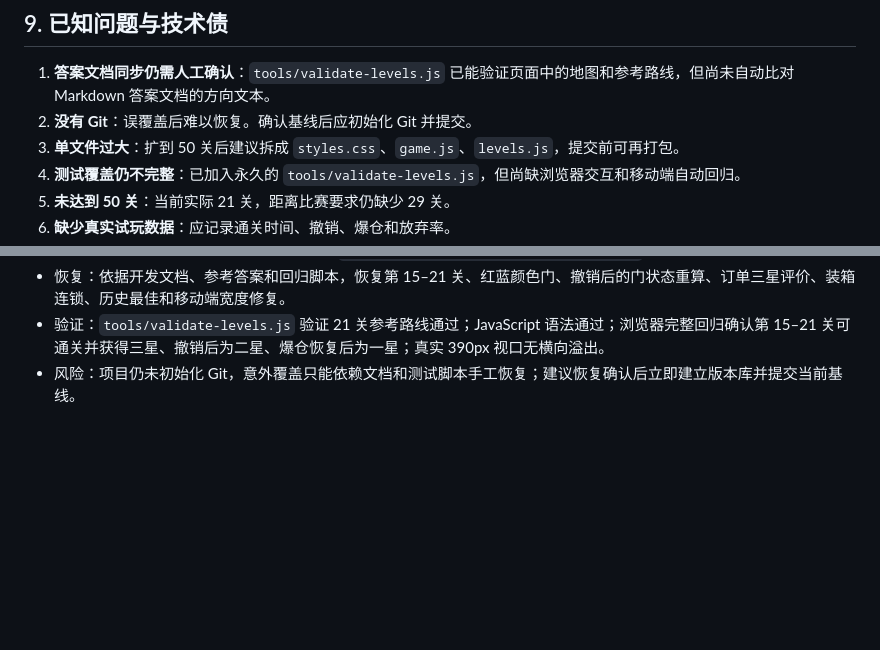
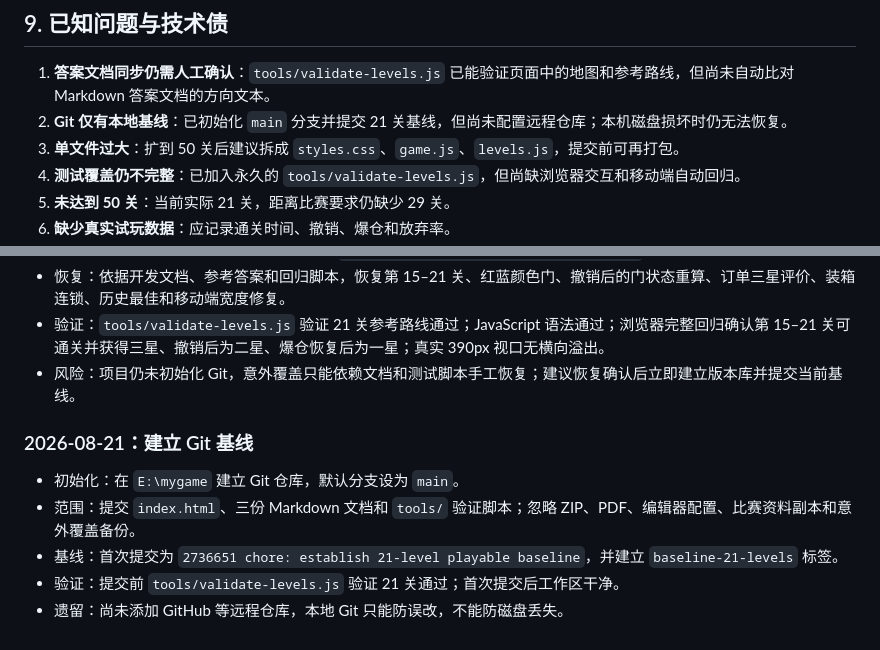
Before and after one commit to lingsanbuer/Mygame, a Markdown page: 开发文档.md, 2 parts joined by grey strips. GitHub-like rendering; blank space fills up the shorter version.

Commit message:
docs: record Git baseline

```diff
--- a/开发文档.md
+++ b/开发文档.md
@@ -274,7 +274,7 @@ location.reload();
 ## 9. 已知问题与技术债
 
 1. **答案文档同步仍需人工确认**：`tools/validate-levels.js` 已能验证页面中的地图和参考路线，但尚未自动比对 Markdown 答案文档的方向文本。
-2. **没有 Git**：误覆盖后难以恢复。确认基线后应初始化 Git 并提交。
+2. **Git 仅有本地基线**：已初始化 `main` 分支并提交 21 关基线，但尚未配置远程仓库；本机磁盘损坏时仍无法恢复。
 3. **单文件过大**：扩到 50 关后建议拆成 `styles.css`、`game.js`、`levels.js`，提交前可再打包。
 4. **测试覆盖仍不完整**：已加入永久的 `tools/validate-levels.js`，但尚缺浏览器交互和移动端自动回归。
 5. **未达到 50 关**：当前实际 21 关，距离比赛要求仍缺少 29 关。
@@ -456,3 +456,11 @@ E:\mygame\开发文档.md，并核对 index.html 与每关参考解答.md 是否
 - 恢复：依据开发文档、参考答案和回归脚本，恢复第 15–21 关、红蓝颜色门、撤销后的门状态重算、订单三星评价、装箱连锁、历史最佳和移动端宽度修复。
 - 验证：`tools/validate-levels.js` 验证 21 关参考路线通过；JavaScript 语法通过；浏览器完整回归确认第 15–21 关可通关并获得三星、撤销后为二星、爆仓恢复后为一星；真实 390px 视口无横向溢出。
 - 风险：项目仍未初始化 Git，意外覆盖只能依赖文档和测试脚本手工恢复；建议恢复确认后立即建立版本库并提交当前基线。
+
+### 2026-08-21：建立 Git 基线
+
+- 初始化：在 `E:\mygame` 建立 Git 仓库，默认分支设为 `main`。
+- 范围：提交 `index.html`、三份 Markdown 文档和 `tools/` 验证脚本；忽略 ZIP、PDF、编辑器配置、比赛资料副本和意外覆盖备份。
+- 基线：首次提交为 `2736651 chore: establish 21-level playable baseline`，并建立 `baseline-21-levels` 标签。
+- 验证：提交前 `tools/validate-levels.js` 验证 21 关通过；首次提交后工作区干净。
+- 遗留：尚未添加 GitHub 等远程仓库，本地 Git 只能防误改，不能防磁盘丢失。
```
